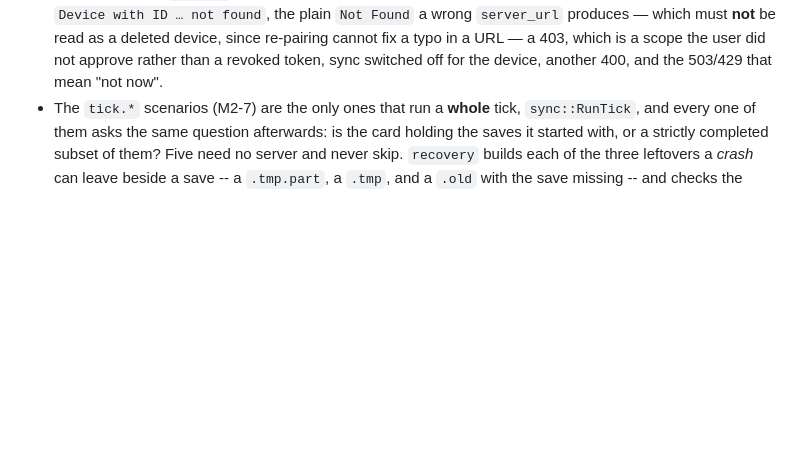
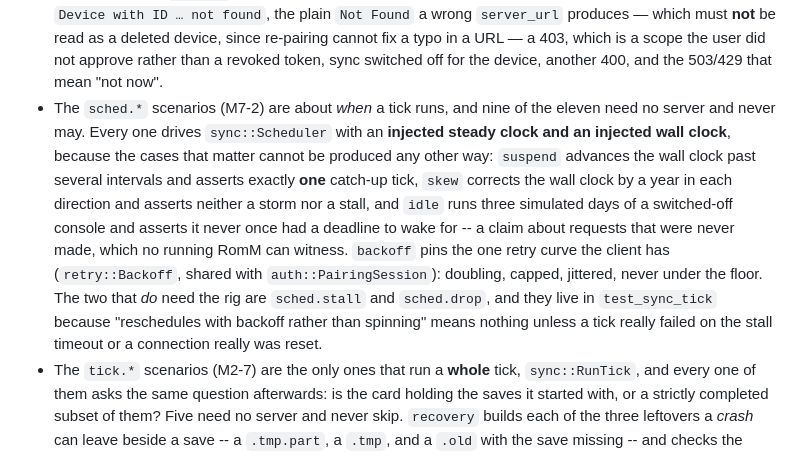
Before and after one commit to armaatus/rommsync-nx, a Markdown page: docs/TESTING.md, the part around the change. Rendered like a GitHub page; blank space fills up the shorter version.

```diff
--- a/docs/TESTING.md
+++ b/docs/TESTING.md
@@ -421,6 +421,21 @@ ctest --test-dir build --output-on-failure
   cannot fix a typo in a URL — a 403, which is a scope the user did not approve
   rather than a revoked token, sync switched off for the device, another 400,
   and the 503/429 that mean "not now".
+- The `sched.*` scenarios (M7-2) are about *when* a tick runs, and nine of the
+  eleven need no server and never may. Every one drives `sync::Scheduler` with an
+  **injected steady clock and an injected wall clock**, because the cases that
+  matter cannot be produced any other way: `suspend` advances the wall clock past
+  several intervals and asserts exactly **one** catch-up tick, `skew` corrects
+  the wall clock by a year in each direction and asserts neither a storm nor a
+  stall, and `idle` runs three simulated days of a switched-off console and
+  asserts it never once had a deadline to wake for -- a claim about requests that
+  were never made, which no running RomM can witness. `backoff` pins the one
+  retry curve the client has (`retry::Backoff`, shared with
+  `auth::PairingSession`): doubling, capped, jittered, never under the floor. The
+  two that *do* need the rig are `sched.stall` and `sched.drop`, and they live in
+  `test_sync_tick` because "reschedules with backoff rather than spinning" means
+  nothing unless a tick really failed on the stall timeout or a connection really
+  was reset.
 - The `tick.*` scenarios (M2-7) are the only ones that run a **whole** tick,
   `sync::RunTick`, and every one of them asks the same question afterwards: is
   the card holding the saves it started with, or a strictly completed subset of
```
Also changed, not shown: docs/CONFIG.md (+21 -0 lines).
